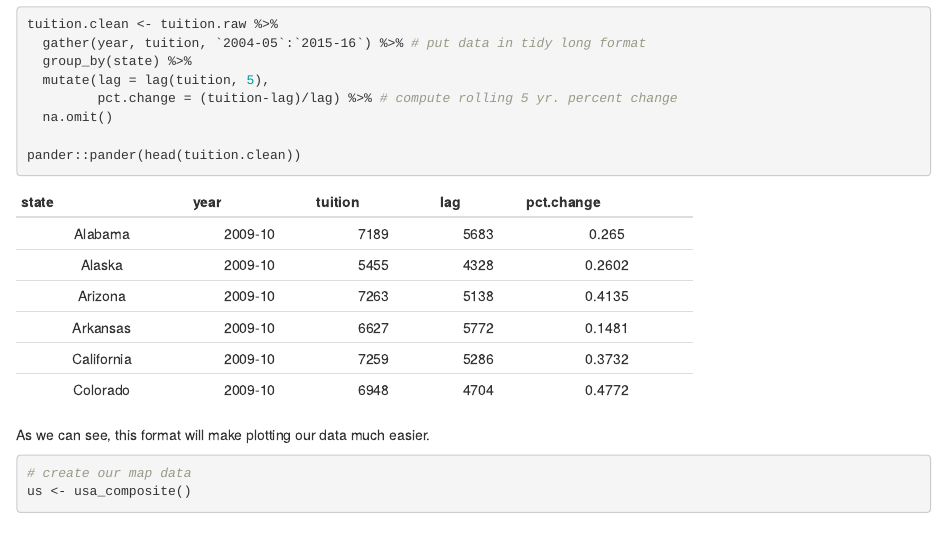
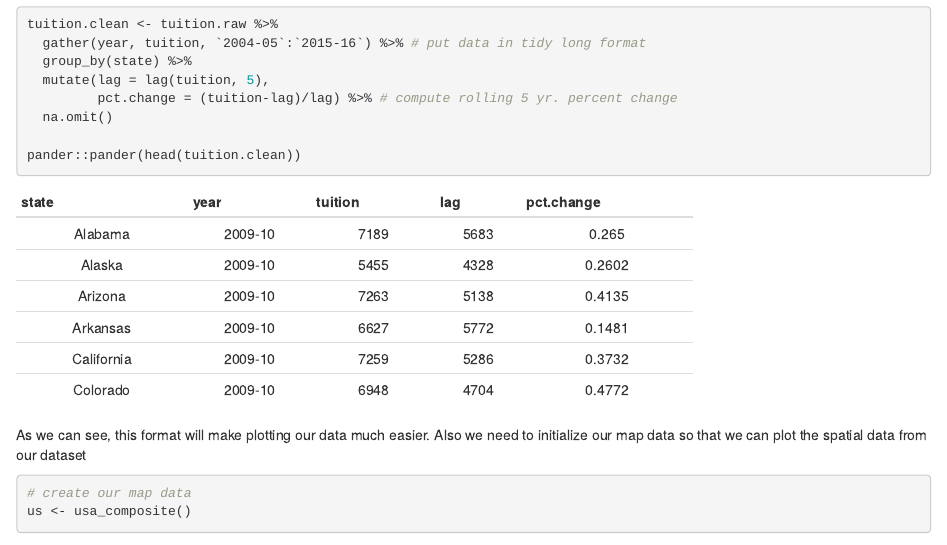
Before and after one commit to dylanjm/dylanjm_blog, an R Markdown document (content/posts/2018-04-16-tidy-tuesday-week-01.Rmd): the page in a window 1100 px wide, from 870 px down. Rendered offline with R 4.5, knitr and Pandoc, with nearby package versions; some code elsewhere in the file could not run offline.

Commit message:
Tidy Tuesday 01

````diff
--- a/content/posts/2018-04-16-tidy-tuesday-week-01.Rmd
+++ b/content/posts/2018-04-16-tidy-tuesday-week-01.Rmd
@@ -43,12 +43,13 @@ tuition.clean <- tuition.raw %>%
 pander::pander(head(tuition.clean))
 ```
 
-As we can see, this format will make plotting our data much easier.
+As we can see, this format will make plotting our data much easier. Also we need to initialize our map data so that we can plot the spatial data from our dataset
 ```{r}
 # create our map data
 us <- usa_composite()
 us_map <- broom::tidy(us, region = "name")
 ```
+
 
 ```{r, eval=FALSE}
 # Plot choropleth map
````
